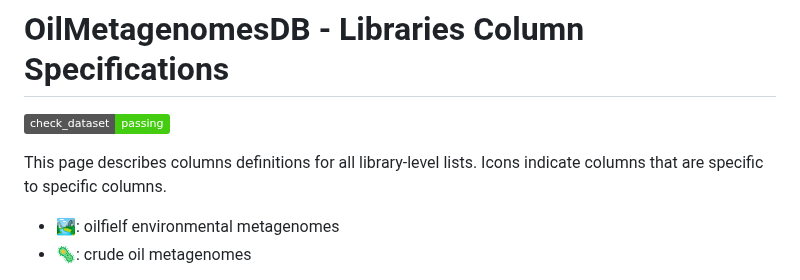
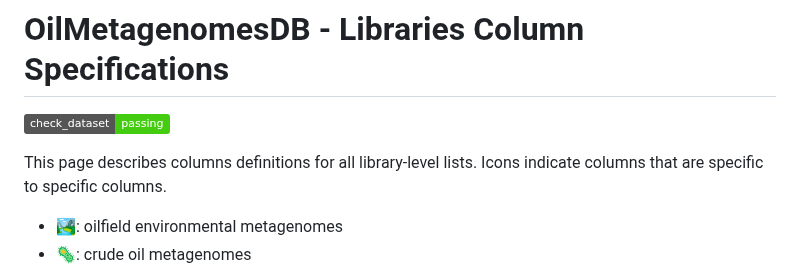
Before and after one commit to vlngf/OilMetagenomesDB, a Markdown page: documentation/libraries/README.md, the part around the change. Drawn GitHub-style; badges without logos.

```diff
--- a/documentation/libraries/README.md
+++ b/documentation/libraries/README.md
@@ -4,7 +4,7 @@
 
 This page describes columns definitions for all library-level lists. Icons indicate columns that are specific to specific columns.
 
-- 🏞: oilfielf environmental metagenomes
+- 🏞: oilfield environmental metagenomes
 - 🦠: crude oil metagenomes
 
 Numeric fields (e.g. `read_count`), can be filled with `NA` to indicate 'no
```
